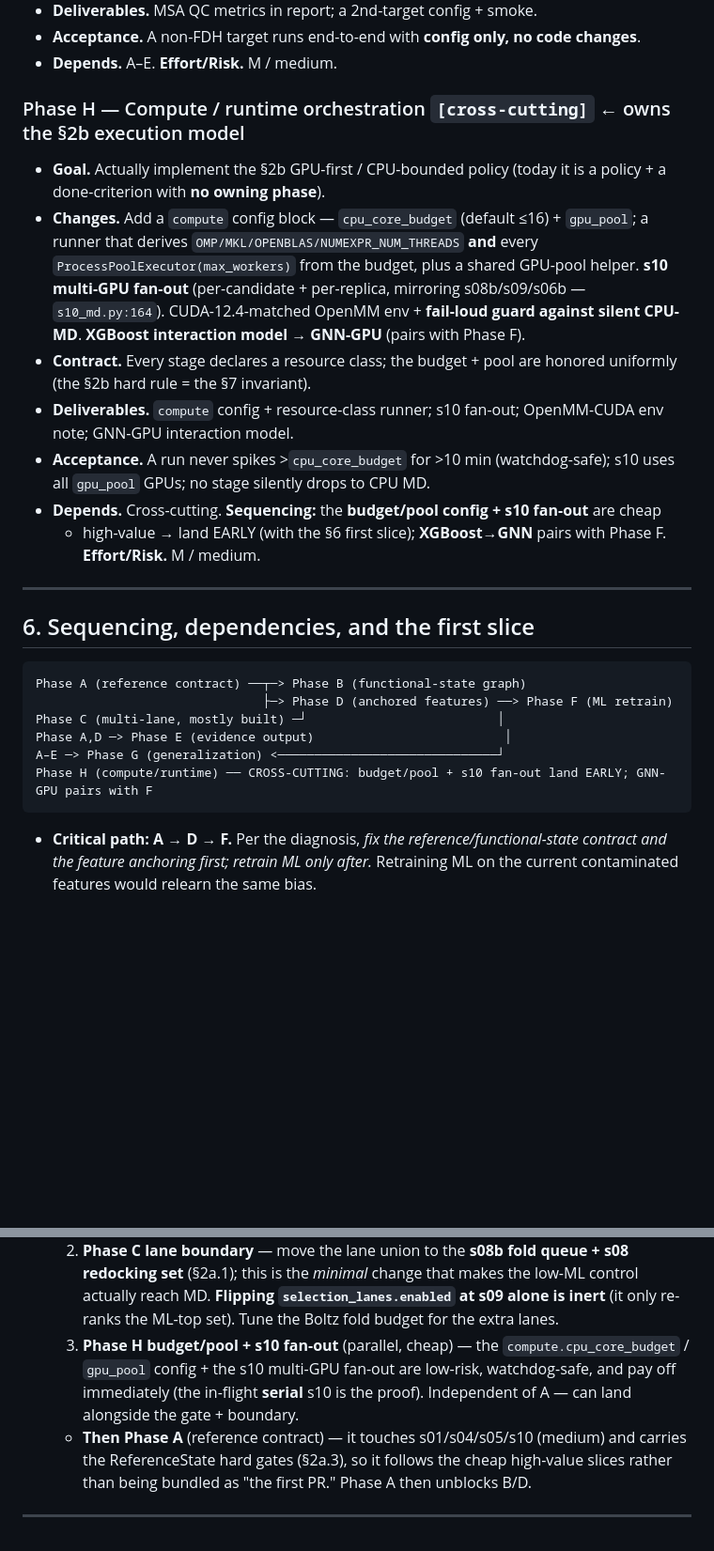
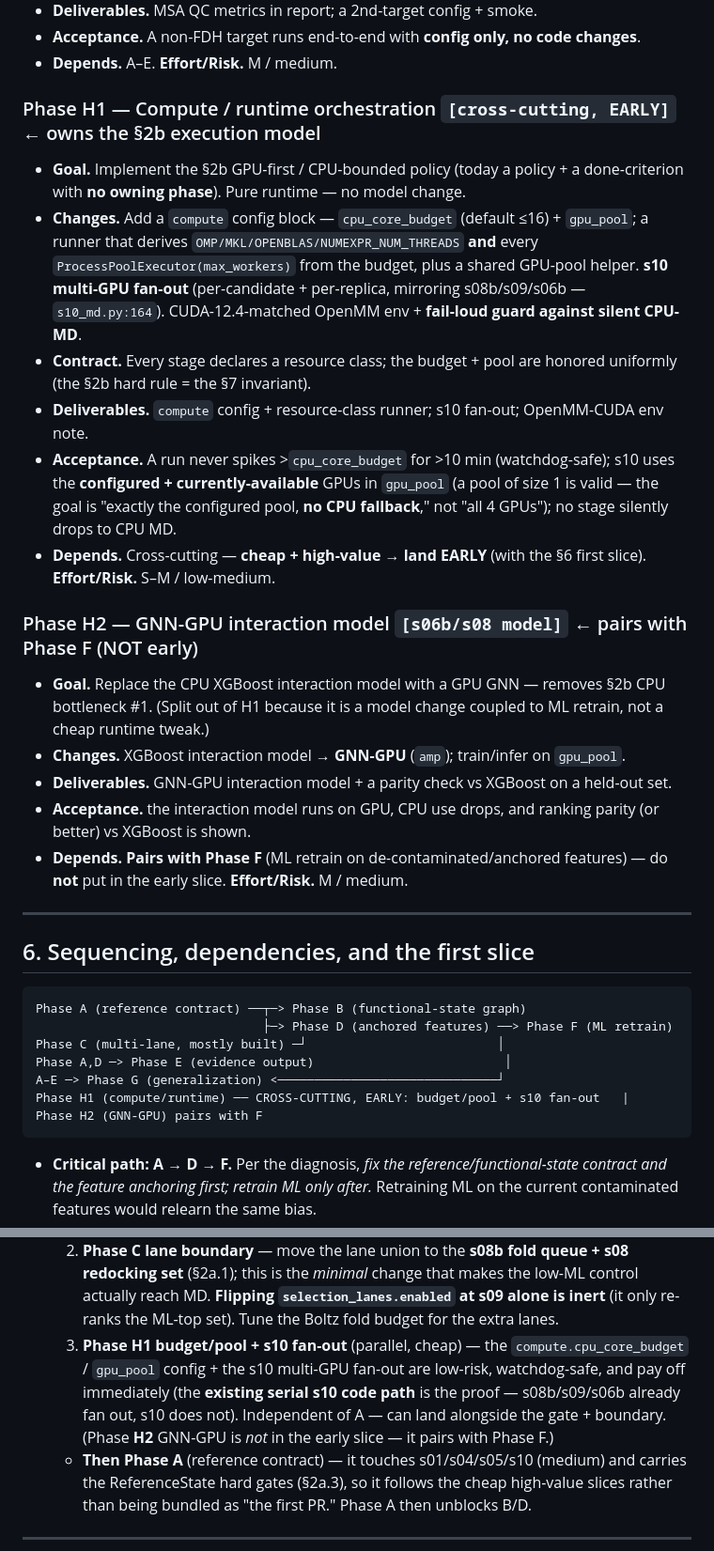
Before and after one commit to jeageon/evoliez, a Markdown page: docs/ROADMAP_V2_FUNCTIONAL_STATE.md, 2 parts joined by grey strips. Shown at 94% size. GitHub-like rendering; blank space fills up the shorter version.

Commit message:
docs(v2): release-scope alignment + Phase H1/H2 split + tighter compute wording
Review round 5 (all minor):
- [P1] widened the top 0.2.0 summary to match the sec 8 0.2.0 acceptance (now explicitly
  includes the ReferenceState hard gates + compute budget/pool + s10 fan-out, not just
  'contract + guard + lane boundary').
- [P2] Phase H acceptance 's10 uses all gpu_pool GPUs' -> 'configured + currently-available
  GPUs in gpu_pool' (pool size 1 valid; goal = exactly the configured pool, no CPU fallback,
  not all 4 GPUs on a shared box).
- [P3] split Phase H into H1 (compute/runtime + s10 fan-out, cheap, EARLY) and H2 (XGBoost->
  GNN-GPU, pairs with Phase F) so the early slice stays small; updated the sec 6 diagram +
  first slice + sec 8 references (H1 in 0.2.0, H2 in 0.3.x).
- [P3] 'in-flight serial s10' -> 'existing serial s10 code path' (non-stateful).

Co-Authored-By: Claude Opus 4.8 (1M context) <noreply@anthropic.com>

````diff
--- a/docs/ROADMAP_V2_FUNCTIONAL_STATE.md
+++ b/docs/ROADMAP_V2_FUNCTIONAL_STATE.md
@@ -368,24 +370,34 @@ features* still run on the primary ligand and the de novo Boltz pose.
 - **Acceptance.** A non-FDH target runs end-to-end with **config only, no code changes**.
 - **Depends.** A–E. **Effort/Risk.** M / medium.
 
-### Phase H — Compute / runtime orchestration `[cross-cutting]`  ← owns the §2b execution model
-- **Goal.** Actually implement the §2b GPU-first / CPU-bounded policy (today it is a policy +
-  a done-criterion with **no owning phase**).
+### Phase H1 — Compute / runtime orchestration `[cross-cutting, EARLY]`  ← owns the §2b execution model
+- **Goal.** Implement the §2b GPU-first / CPU-bounded policy (today a policy + a done-criterion
+  with **no owning phase**). Pure runtime — no model change.
 - **Changes.** Add a `compute` config block — `cpu_core_budget` (default ≤16) + `gpu_pool`; a
   runner that derives `OMP/MKL/OPENBLAS/NUMEXPR_NUM_THREADS` **and** every
   `ProcessPoolExecutor(max_workers)` from the budget, plus a shared GPU-pool helper. **s10
   multi-GPU fan-out** (per-candidate + per-replica, mirroring s08b/s09/s06b — `s10_md.py:164`).
-  CUDA-12.4-matched OpenMM env + **fail-loud guard against silent CPU-MD**. **XGBoost
-  interaction model → GNN-GPU** (pairs with Phase F).
+  CUDA-12.4-matched OpenMM env + **fail-loud guard against silent CPU-MD**.
 - **Contract.** Every stage declares a resource class; the budget + pool are honored uniformly
   (the §2b hard rule = the §7 invariant).
-- **Deliverables.** `compute` config + resource-class runner; s10 fan-out; OpenMM-CUDA env note;
-  GNN-GPU interaction model.
+- **Deliverables.** `compute` config + resource-class runner; s10 fan-out; OpenMM-CUDA env note.
 - **Acceptance.** A run never spikes >`cpu_core_budget` for >10 min (watchdog-safe); s10 uses
-  all `gpu_pool` GPUs; no stage silently drops to CPU MD.
-- **Depends.** Cross-cutting. **Sequencing:** the **budget/pool config + s10 fan-out** are cheap
-  + high-value → land EARLY (with the §6 first slice); **XGBoost→GNN** pairs with Phase F.
-  **Effort/Risk.** M / medium.
+  the **configured + currently-available** GPUs in `gpu_pool` (a pool of size 1 is valid — the
+  goal is "exactly the configured pool, **no CPU fallback**," not "all 4 GPUs"); no stage
+  silently drops to CPU MD.
+- **Depends.** Cross-cutting — **cheap + high-value → land EARLY** (with the §6 first slice).
+  **Effort/Risk.** S–M / low-medium.
+
+### Phase H2 — GNN-GPU interaction model `[s06b/s08 model]`  ← pairs with Phase F (NOT early)
+- **Goal.** Replace the CPU XGBoost interaction model with a GPU GNN — removes §2b CPU
+  bottleneck #1. (Split out of H1 because it is a model change coupled to ML retrain, not a
+  cheap runtime tweak.)
+- **Changes.** XGBoost interaction model → **GNN-GPU** (`amp`); train/infer on `gpu_pool`.
+- **Deliverables.** GNN-GPU interaction model + a parity check vs XGBoost on a held-out set.
+- **Acceptance.** the interaction model runs on GPU, CPU use drops, and ranking parity (or
+  better) vs XGBoost is shown.
+- **Depends.** **Pairs with Phase F** (ML retrain on de-contaminated/anchored features) — do
+  **not** put in the early slice. **Effort/Risk.** M / medium.
 
 ---
 
@@ -397,7 +409,7 @@ Phase A (reference contract) ──┬─> Phase B (functional-state graph)
 Phase C (multi-lane, mostly built) ─┘                          │
 Phase A,D ─> Phase E (evidence output)                          │
 A–E ─> Phase G (generalization) <──────────────────────────────┘
-Phase H (compute/runtime) ── CROSS-CUTTING: budget/pool + s10 fan-out land EARLY; GNN-GPU pairs with F
+Phase H1 (compute/runtime) ── CROSS-CUTTING, EARLY: budget/pool + s10 fan-out   |   Phase H2 (GNN-GPU) pairs with F
 ```
 
 - **Critical path:** **A → D → F.** Per the diagnosis, *fix the reference/functional-state
@@ -411,10 +423,11 @@ Phase H (compute/runtime) ── CROSS-CUTTING: budget/pool + s10 fan-out land E
      set** (§2a.1); this is the *minimal* change that makes the low-ML control actually reach
      MD. **Flipping `selection_lanes.enabled` at s09 alone is inert** (it only re-ranks the
      ML-top set). Tune the Boltz fold budget for the extra lanes.
-  3. **Phase H budget/pool + s10 fan-out** (parallel, cheap) — the `compute.cpu_core_budget` /
+  3. **Phase H1 budget/pool + s10 fan-out** (parallel, cheap) — the `compute.cpu_core_budget` /
      `gpu_pool` config + the s10 multi-GPU fan-out are low-risk, watchdog-safe, and pay off
-     immediately (the in-flight **serial** s10 is the proof). Independent of A — can land
-     alongside the gate + boundary.
+     immediately (the **existing serial s10 code path** is the proof — s08b/s09/s06b already
+     fan out, s10 does not). Independent of A — can land alongside the gate + boundary.
+     (Phase **H2** GNN-GPU is *not* in the early slice — it pairs with Phase F.)
   - **Then Phase A** (reference contract) — it touches s01/s04/s05/s10 (medium) and carries the
      ReferenceState hard gates (§2a.3), so it follows the cheap high-value slices rather
      than being bundled as "the first PR." Phase A then unblocks B/D.
````
Also changed, not shown: other parts of docs/ROADMAP_V2_FUNCTIONAL_STATE.md (+5 -3 lines).
